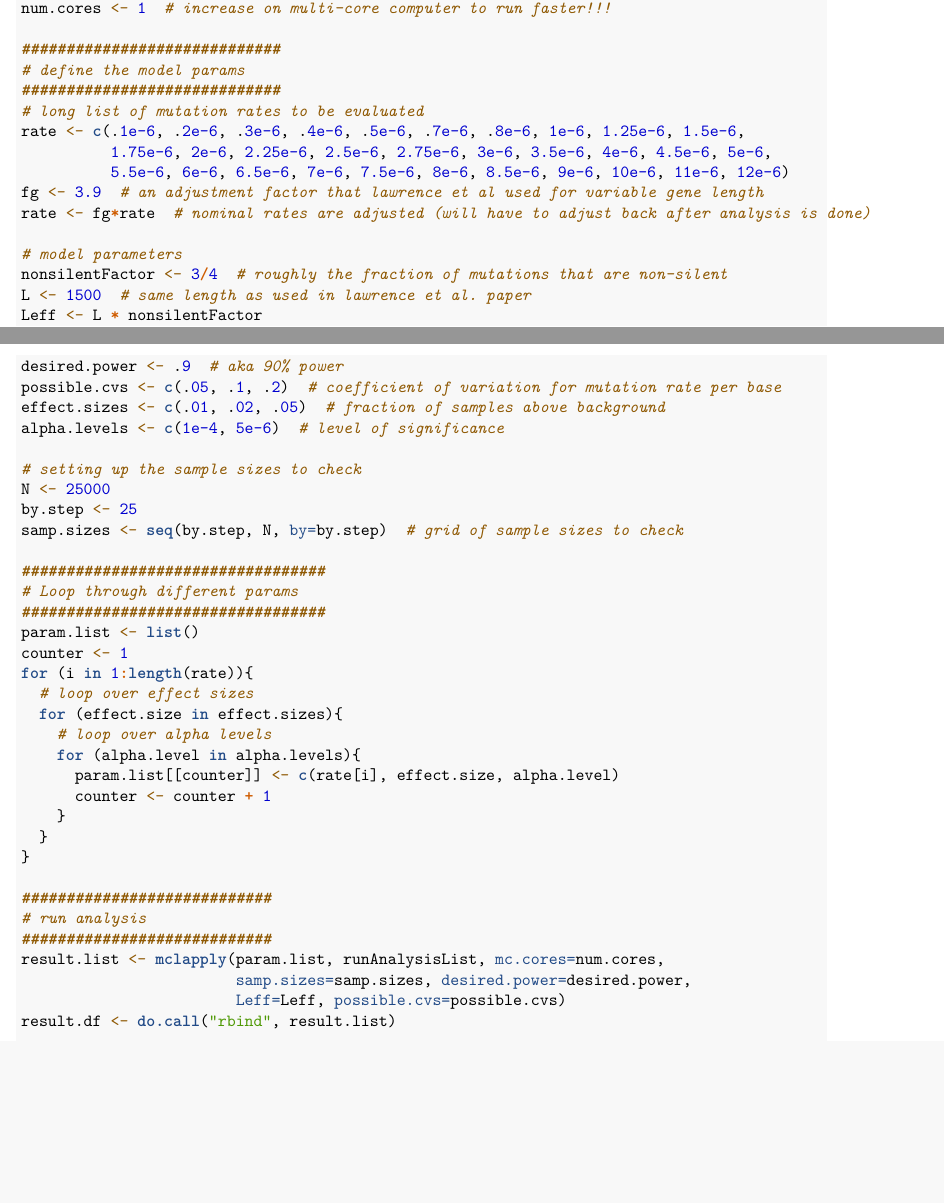
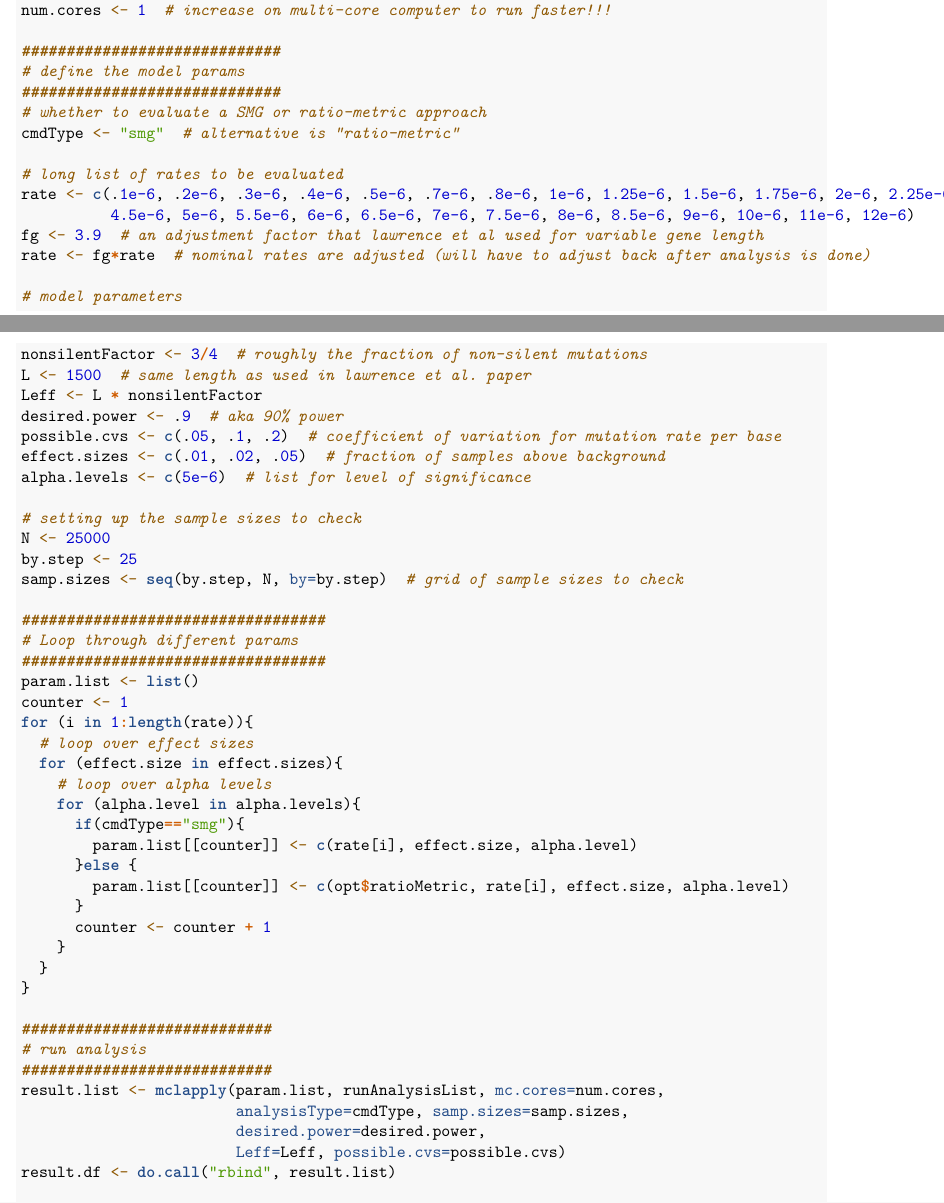
Before and after one commit to KarchinLab/cancerSeqStudy, an R Markdown document (vignettes/cancerSeqStudy.Rmd): two parts of pages 4 and 5 of 5, joined at a grey line, cut so that both start at the same text, the shorter picture padded with empty space. Rendered offline with R 4.5, knitr and Pandoc, then LaTeX, with nearby package versions; some code elsewhere in the file could not run offline.

Commit message:
Updated parameter sweep in vignette

```diff
--- a/vignettes/cancerSeqStudy.Rmd
+++ b/vignettes/cancerSeqStudy.Rmd
@@ -136,21 +136,23 @@ num.cores <- 1  # increase on multi-core computer to run faster!!!
 #############################
 # define the model params
 #############################
-# long list of mutation rates to be evaluated
-rate <- c(.1e-6, .2e-6, .3e-6, .4e-6, .5e-6, .7e-6, .8e-6, 1e-6, 1.25e-6, 1.5e-6,
-          1.75e-6, 2e-6, 2.25e-6, 2.5e-6, 2.75e-6, 3e-6, 3.5e-6, 4e-6, 4.5e-6, 5e-6,
-          5.5e-6, 6e-6, 6.5e-6, 7e-6, 7.5e-6, 8e-6, 8.5e-6, 9e-6, 10e-6, 11e-6, 12e-6)
+# whether to evaluate a SMG or ratio-metric approach
+cmdType <- "smg"  # alternative is "ratio-metric"
+
+# long list of rates to be evaluated
+rate <- c(.1e-6, .2e-6, .3e-6, .4e-6, .5e-6, .7e-6, .8e-6, 1e-6, 1.25e-6, 1.5e-6, 1.75e-6, 2e-6, 2.25e-6, 2.5e-6, 2.75e-6, 3e-6, 3.5e-6, 4e-6,
+          4.5e-6, 5e-6, 5.5e-6, 6e-6, 6.5e-6, 7e-6, 7.5e-6, 8e-6, 8.5e-6, 9e-6, 10e-6, 11e-6, 12e-6)
 fg <- 3.9  # an adjustment factor that lawrence et al used for variable gene length
 rate <- fg*rate  # nominal rates are adjusted (will have to adjust back after analysis is done)
 
 # model parameters
-nonsilentFactor <- 3/4  # roughly the fraction of mutations that are non-silent
+nonsilentFactor <- 3/4  # roughly the fraction of non-silent mutations
 L <- 1500  # same length as used in lawrence et al. paper
 Leff <- L * nonsilentFactor
 desired.power <- .9  # aka 90% power
 possible.cvs <- c(.05, .1, .2)  # coefficient of variation for mutation rate per base
 effect.sizes <- c(.01, .02, .05)  # fraction of samples above background
-alpha.levels <- c(1e-4, 5e-6)  # level of significance
+alpha.levels <- c(5e-6)  # list for level of significance
 
 # setting up the sample sizes to check
 N <- 25000
@@ -167,7 +169,11 @@ for (i in 1:length(rate)){
   for (effect.size in effect.sizes){
     # loop over alpha levels
     for (alpha.level in alpha.levels){
-      param.list[[counter]] <- c(rate[i], effect.size, alpha.level)
+      if(cmdType=="smg"){
+        param.list[[counter]] <- c(rate[i], effect.size, alpha.level)
+      }else {
+        param.list[[counter]] <- c(opt$ratioMetric, rate[i], effect.size, alpha.level)
+      }
       counter <- counter + 1
     }
   }
@@ -177,7 +183,8 @@ for (i in 1:length(rate)){
 # run analysis
 ############################
 result.list <- mclapply(param.list, runAnalysisList, mc.cores=num.cores,
-                        samp.sizes=samp.sizes, desired.power=desired.power,
+                        analysisType=cmdType, samp.sizes=samp.sizes,
+                        desired.power=desired.power,
                         Leff=Leff, possible.cvs=possible.cvs)
 result.df <- do.call("rbind", result.list)
 
```
Also changed, not shown: vignettes/cancerSeqStudy.Rmd (2 more changed lines).
